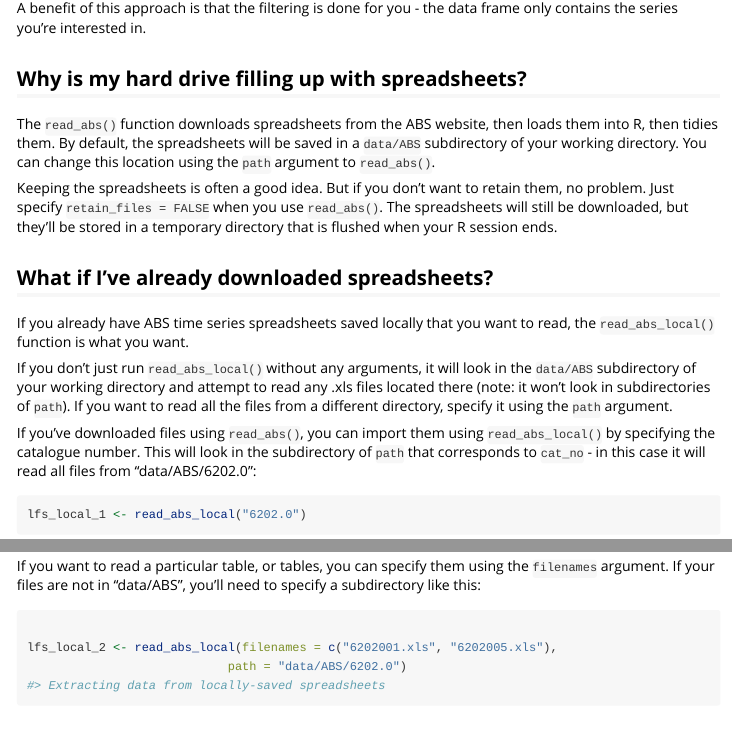
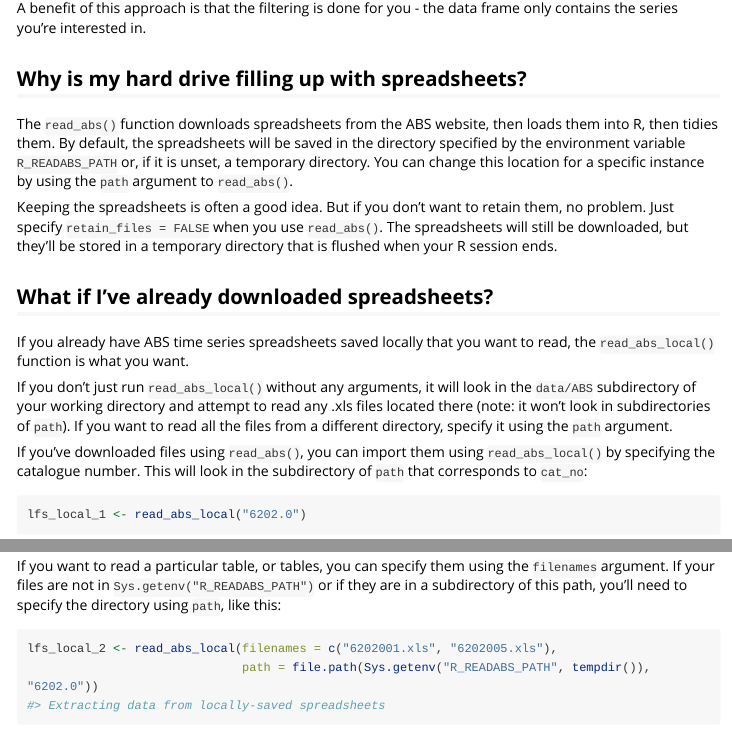
Before and after one commit to MattCowgill/readabs, an R Markdown document (vignettes/readabs_vignette.Rmd): the page in a window 1100 px wide, from 5780 px down, and a second part further down, joined at a grey line. Rendered offline with R 4.5, knitr and Pandoc, with nearby package versions; some code elsewhere in the file could not run offline; long lines of code are wrapped; common packages that the code uses without loading them are loaded.

Commit message:
Document

````diff
--- a/vignettes/readabs_vignette.Rmd
+++ b/vignettes/readabs_vignette.Rmd
@@ -221,7 +221,10 @@ A benefit of this approach is that the filtering is done for you - the data fram
 
 ## Why is my hard drive filling up with spreadsheets?
 
-The `read_abs()` function downloads spreadsheets from the ABS website, then loads them into R, then tidies them. By default, the spreadsheets will be saved in a `data/ABS` subdirectory of your working directory. You can change this location using the `path` argument to `read_abs()`.
+The `read_abs()` function downloads spreadsheets from the ABS website, then loads them into R, then tidies them.
+By default, the spreadsheets will be saved in the directory specified by
+the environment variable `R_READABS_PATH` or, if it is unset, a temporary directory.
+You can change this location for a specific instance by using the `path` argument to `read_abs()`.
 
 Keeping the spreadsheets is often a good idea. But if you don't want to retain them, no problem. Just specify `retain_files = FALSE` when you use `read_abs()`. The spreadsheets will still be downloaded, but they'll be stored in a temporary directory that is flushed when your R session ends.
 
@@ -232,19 +235,20 @@ If you already have ABS time series spreadsheets saved locally that you want to
 
 If you don't just run `read_abs_local()` without any arguments, it will look in the `data/ABS` subdirectory of your working directory and attempt to read any .xls files located there (note: it won't look in subdirectories of `path`). If you want to read all the files from a different directory, specify it using the `path` argument.
 
-If you've downloaded files using `read_abs()`, you can import them using `read_abs_local()` by specifying the catalogue number. This will look in the subdirectory of `path` that corresponds to `cat_no` - in this case it will read all files from "data/ABS/6202.0":
+If you've downloaded files using `read_abs()`, you can import them using `read_abs_local()` by specifying the catalogue number. This will look in the subdirectory of `path` that corresponds to `cat_no`:
 
 ```{r read-lfs-local-catno}
 lfs_local_1 <- read_abs_local("6202.0")
 
 ```
 
-If you want to read a particular table, or tables, you can specify them using the `filenames` argument. If your files are not in "data/ABS", you'll need to specify a subdirectory like this:
+If you want to read a particular table, or tables, you can specify them using the `filenames` argument. If your files are not in
+`Sys.getenv("R_READABS_PATH")` or if they are in a subdirectory of this path,
+you'll need to specify the directory using `path`, like this:
 
 ```{r read-lfs-local}
-
 lfs_local_2 <- read_abs_local(filenames = c("6202001.xls", "6202005.xls"),
-                            path = "data/ABS/6202.0")
+                              path = file.path(Sys.getenv("R_READABS_PATH", tempdir()), "6202.0"))
 
 ```
 
````
Also changed, not shown: vignettes/VIGNETTE-graph-unemp-1.png, 4 other files.
